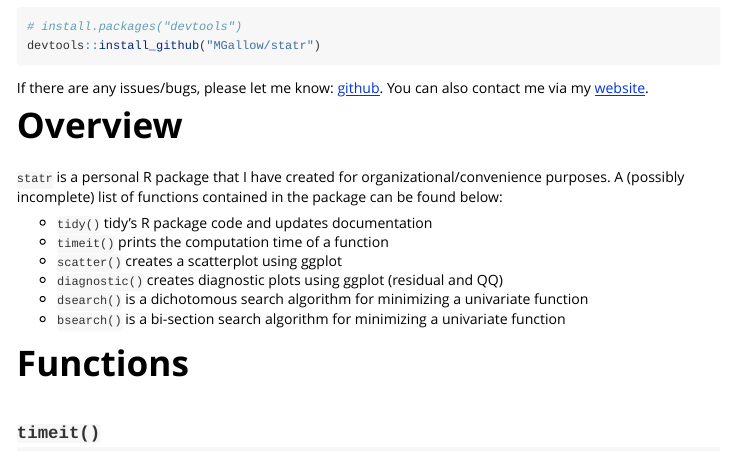
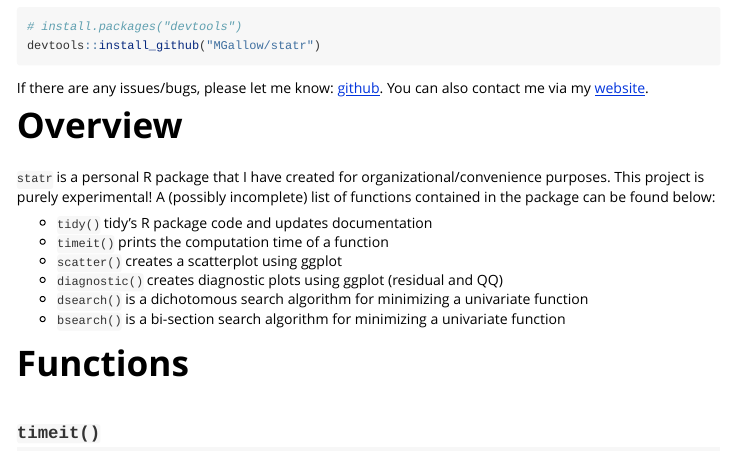
Before and after one commit to MGallow/statr, an R Markdown document (vignettes/Vignette.Rmd): the page in a window 1100 px wide, from 210 px down. Rendered offline with R 4.5, knitr and Pandoc, with nearby package versions; some code elsewhere in the file could not run offline; long lines of code are wrapped; common packages that the code uses without loading them are loaded.

Commit message:
adjusted vignette to try to force rebuild

```diff
--- a/vignettes/Vignette.Rmd
+++ b/vignettes/Vignette.Rmd
@@ -22,7 +22,7 @@ If there are any issues/bugs, please let me know: [github](https://github.com/MG
 
 # Overview
 
-`statr` is a personal R package that I have created for organizational/convenience purposes. A (possibly incomplete) list of functions contained in the package can be found below:
+`statr` is a personal R package that I have created for organizational/convenience purposes. This project is purely experimental! A (possibly incomplete) list of functions contained in the package can be found below:
 
 * `tidy()` tidy's R package code and updates documentation
 * `timeit()` prints the computation time of a function
```
